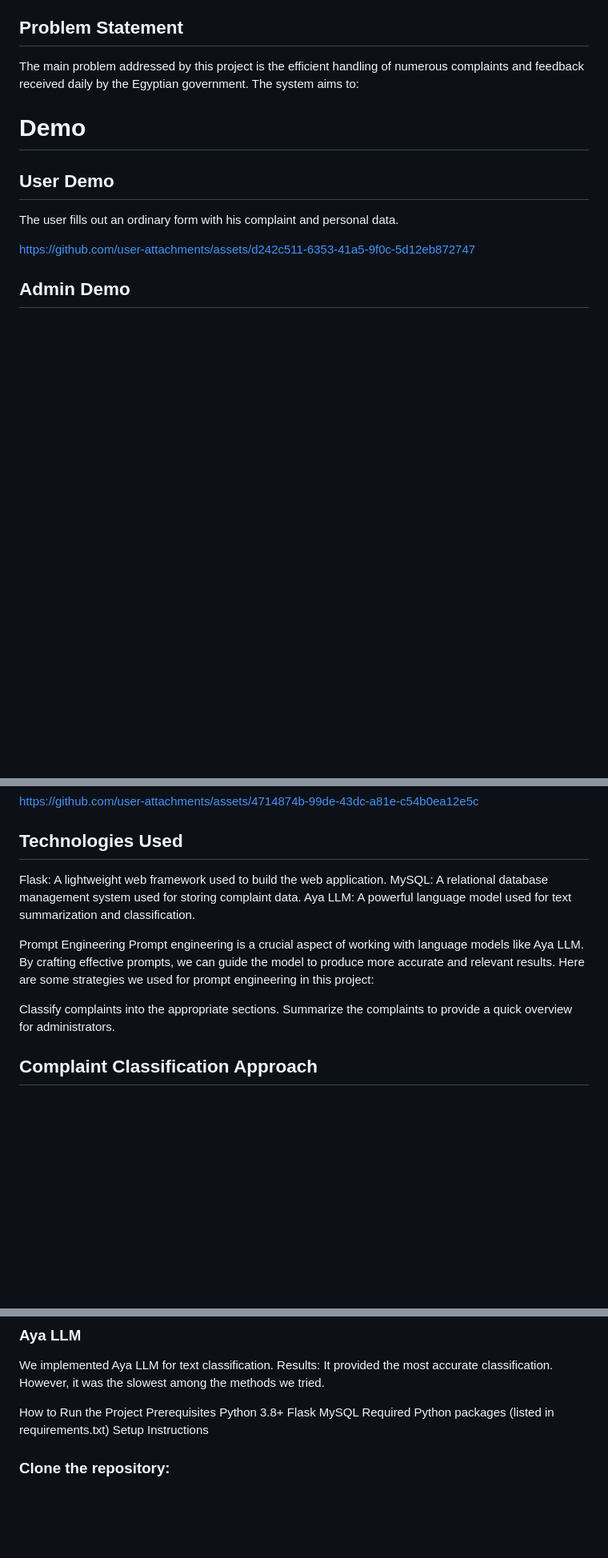
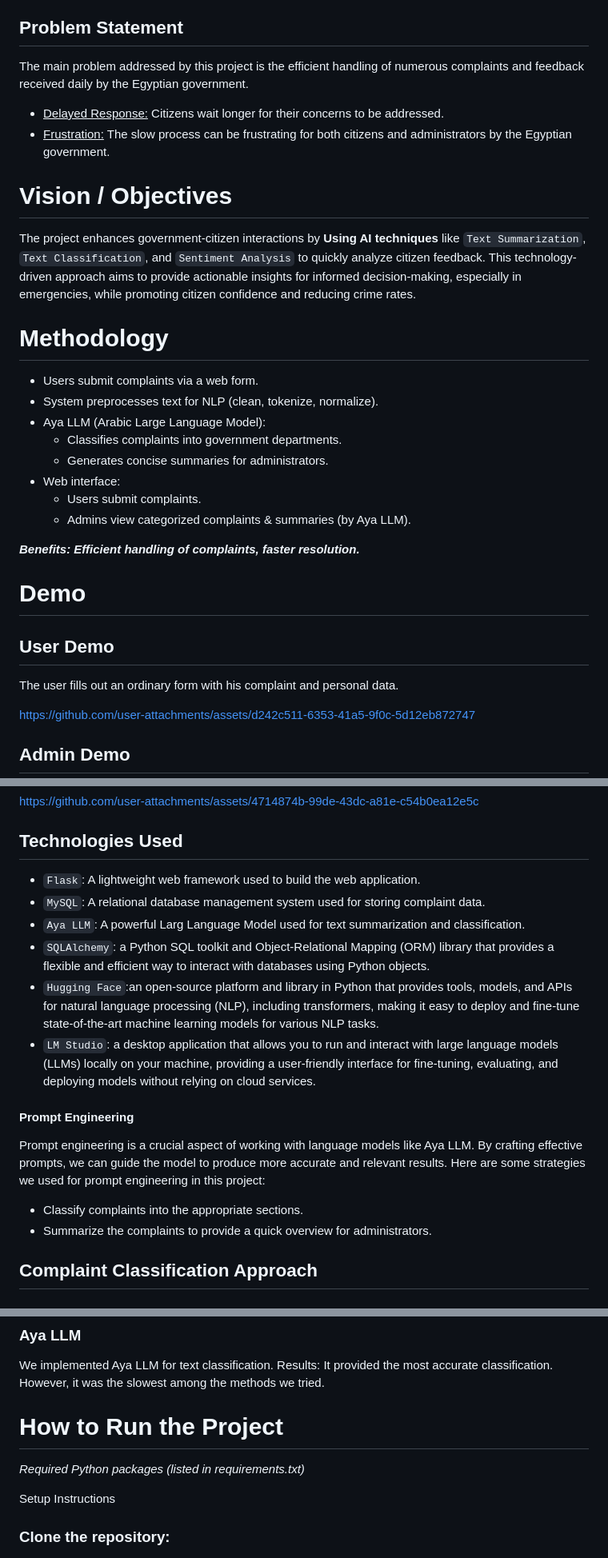
Before and after one commit to Mohamed2bdelaziz/CO-CABINET, a Markdown page: README.md, 3 parts joined by grey strips. Shown: that part at 80% size. Rendered like a GitHub page; blank space fills up the shorter version.

```diff
--- a/README.md
+++ b/README.md
@@ -3,7 +3,26 @@
 The Egyptian government receives a large number of complaints and feedback on a daily basis. Managing and addressing these complaints efficiently is a significant challenge. To assist with this, we developed a system that helps administrators classify complaints into the correct categories and provides concise summaries of the complaints. This project leverages modern natural language processing techniques, including Aya LLM, to achieve accurate classification and summarization of Arabic text.
 
 ## Problem Statement
-The main problem addressed by this project is the efficient handling of numerous complaints and feedback received daily by the Egyptian government. The system aims to:
+The main problem addressed by this project is the efficient handling of numerous complaints and feedback received daily by the Egyptian government.
+* <ins>Delayed Response:</ins> Citizens wait longer for their concerns to be addressed.
+* <ins>Frustration:</ins> The slow process can be frustrating for both citizens and administrators by the Egyptian government.
+
+# Vision / Objectives
+The project enhances government-citizen interactions by **Using AI techniques** like `Text Summarization`, `Text Classification`, and `Sentiment Analysis` to quickly analyze citizen feedback. This technology-driven approach aims to provide actionable insights for informed decision-making, especially in emergencies, while promoting citizen confidence and reducing crime rates.
+
+# Methodology
+* Users submit complaints via a web form.
+* System preprocesses text for NLP (clean, tokenize, normalize).
+* Aya LLM (Arabic Large Language Model):
+  * Classifies complaints into government departments.
+  * Generates concise summaries for administrators.
+* Web interface:
+  * Users submit complaints.
+  * Admins view categorized complaints & summaries (by Aya LLM).
+
+***Benefits: Efficient handling of complaints, faster resolution.***
+
+
 # Demo
 ## User Demo
 The user fills out an ordinary form with his complaint and personal data.
@@ -18,16 +37,19 @@ https://github.com/user-attachments/assets/4714874b-99de-43dc-a81e-c54b0ea12e5c
 
 
 ## Technologies Used
-Flask: A lightweight web framework used to build the web application.
-MySQL: A relational database management system used for storing complaint data.
-Aya LLM: A powerful language model used for text summarization and classification.
+* `Flask`: A lightweight web framework used to build the web application.
+* `MySQL`: A relational database management system used for storing complaint data.
+* `Aya LLM`: A powerful Larg Language Model used for text summarization and classification.
+* `SQLAlchemy`: a Python SQL toolkit and Object-Relational Mapping (ORM) library that provides a flexible and efficient way to interact with databases using Python objects.
+* `Hugging Face`:an open-source platform and library in Python that provides tools, models, and APIs for natural language processing (NLP), including transformers, making it easy to deploy and fine-tune state-of-the-art machine learning models for various NLP tasks.
+* `LM Studio`: a desktop application that allows you to run and interact with large language models (LLMs) locally on your machine, providing a user-friendly interface for fine-tuning, evaluating, and deploying models without relying on cloud services.
 
-Prompt Engineering
+#### Prompt Engineering
 Prompt engineering is a crucial aspect of working with language models like Aya LLM. By crafting effective prompts, we can guide the model to produce more accurate and relevant results. Here are some strategies we used for prompt engineering in this project:
+  * Classify complaints into the appropriate sections.
+  * Summarize the complaints to provide a quick overview for administrators.
 
 
-Classify complaints into the appropriate sections.
-Summarize the complaints to provide a quick overview for administrators.
 ## Complaint Classification Approach
 ## Initial Attempts
 ### TF-IDF (Term Frequency-Inverse Document Frequency)
@@ -50,12 +72,9 @@ Results:
 It provided the most accurate classification.
 However, it was the slowest among the methods we tried.
 
-How to Run the Project
-Prerequisites
-Python 3.8+
-Flask
-MySQL
-Required Python packages (listed in requirements.txt)
+# How to Run the Project
+*Required Python packages (listed in requirements.txt)*
+
 Setup Instructions
 
 ### Clone the repository:
```
Also changed, not shown: other parts of README.md (+2 -3 lines).
